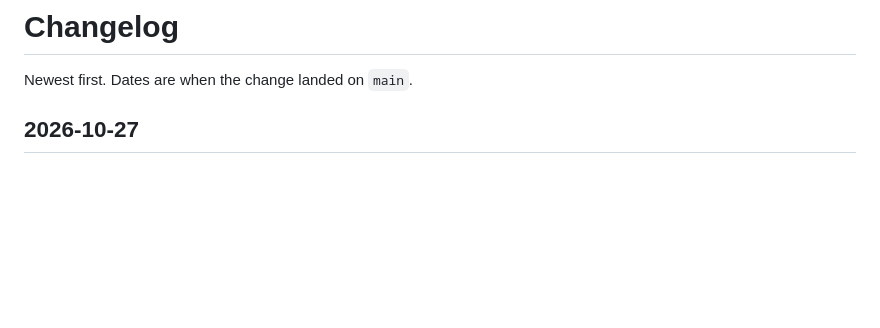
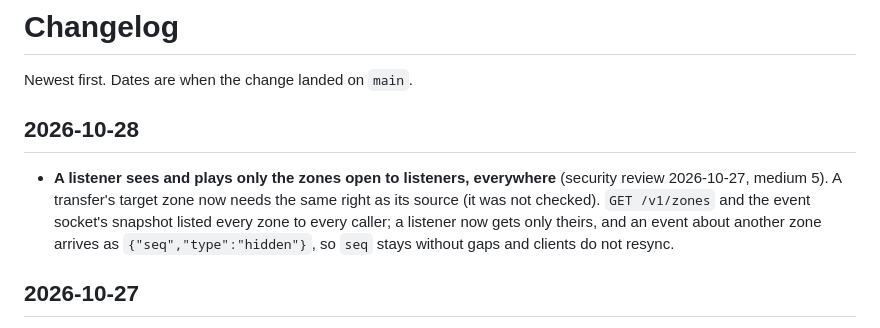
Before and after one commit to gillohner/pubky-music-node, a Markdown page: docs/CHANGELOG.md, the part around the change. Rendered like a GitHub page; blank space fills up the shorter version.

Commit message:
Listener zones: api.md and CHANGELOG
Co-Authored-By: Claude Opus 5.5 <noreply@anthropic.com>

```diff
--- a/docs/CHANGELOG.md
+++ b/docs/CHANGELOG.md
@@ -1,6 +1,10 @@
 # Changelog
 
 Newest first. Dates are when the change landed on `main`.
+
+## 2026-10-28
+
+- **A listener sees and plays only the zones open to listeners, everywhere** (security review 2026-10-27, medium 5). A transfer's target zone now needs the same right as its source (it was not checked). `GET /v1/zones` and the event socket's snapshot listed every zone to every caller; a listener now gets only theirs, and an event about another zone arrives as `{"seq","type":"hidden"}`, so `seq` stays without gaps and clients do not resync.
 
 ## 2026-10-27
 
```
Also changed, not shown: docs/api.md (+3 -3 lines).
